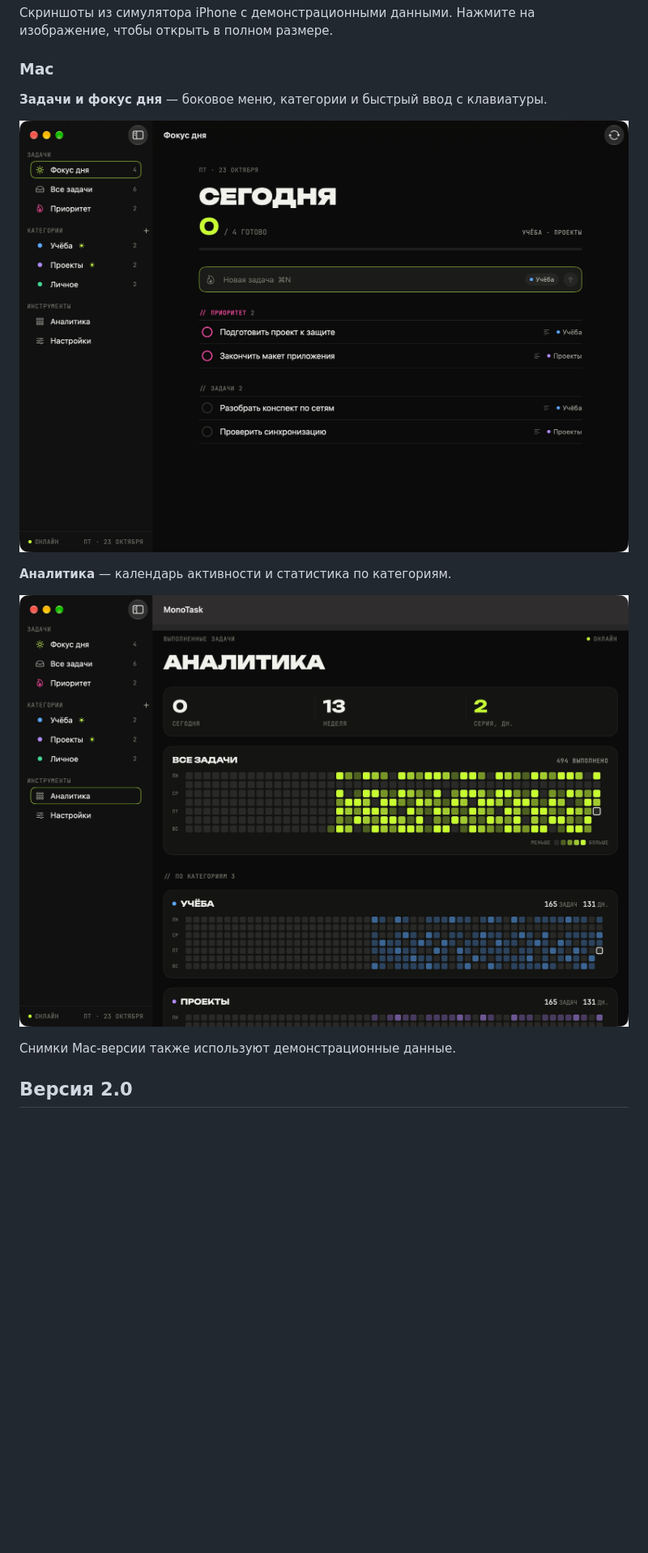
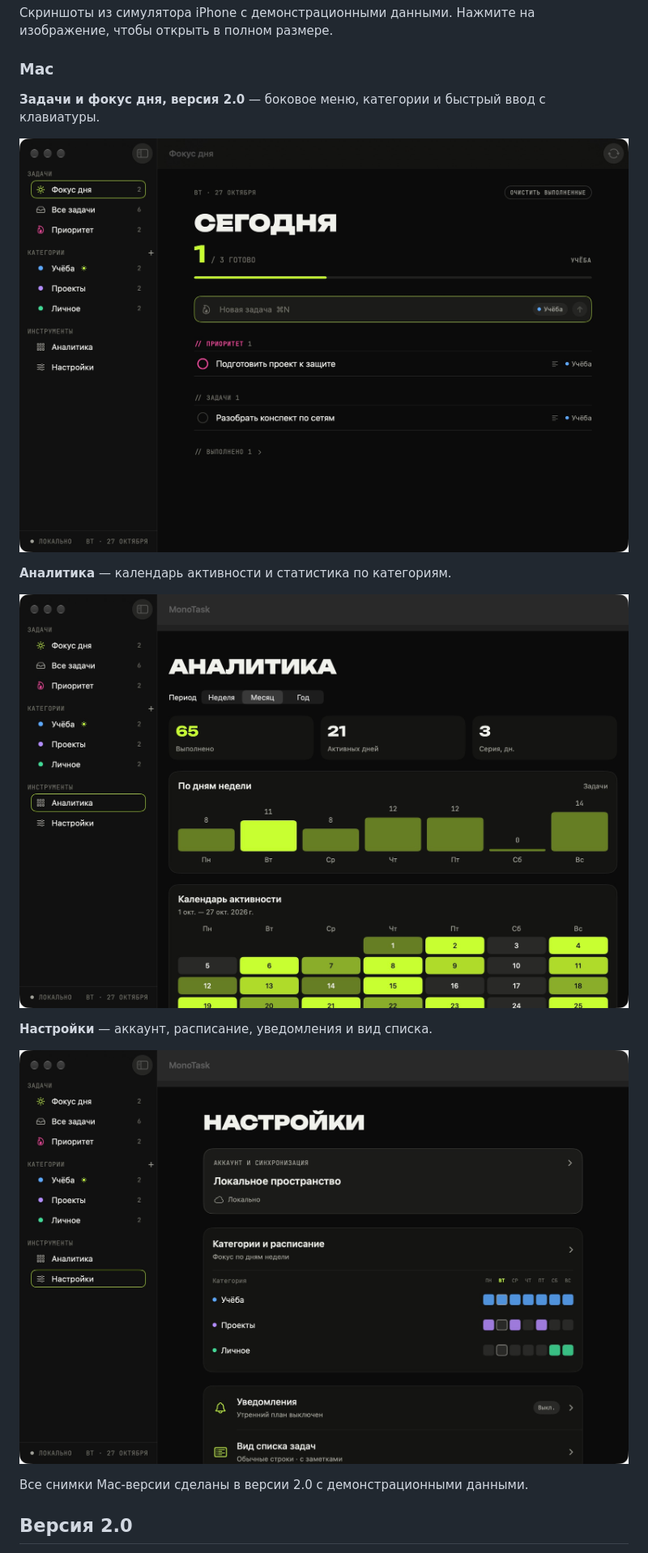
Before and after one commit to egoar777/MonoTask, a Markdown page: README.md, the part around the change. Shown: that part at 81% size. Rendered like a GitHub page; pictures changed too: docs/screenshots/mac-activity.jpg, docs/screenshots/mac-settings.jpg (added), docs/screenshots/mac-today.jpg; blank space fills up the shorter version.

Commit message:
Refresh macOS screenshots for version 2.0

```diff
--- a/README.md
+++ b/README.md
@@ -34,7 +34,7 @@
 
 ### Mac
 
-**Задачи и фокус дня** — боковое меню, категории и быстрый ввод с клавиатуры.
+**Задачи и фокус дня, версия 2.0** — боковое меню, категории и быстрый ввод с клавиатуры.
 
 [![MonoTask на Mac — задачи и фокус дня](docs/screenshots/mac-today.jpg)](docs/screenshots/mac-today.jpg)
 
@@ -42,7 +42,11 @@
 
 [![MonoTask на Mac — аналитика](docs/screenshots/mac-activity.jpg)](docs/screenshots/mac-activity.jpg)
 
-Снимки Mac-версии также используют демонстрационные данные.
+**Настройки** — аккаунт, расписание, уведомления и вид списка.
+
+[![MonoTask 2.0 на Mac — настройки](docs/screenshots/mac-settings.jpg)](docs/screenshots/mac-settings.jpg)
+
+Все снимки Mac-версии сделаны в версии 2.0 с демонстрационными данными.
 
 ## Версия 2.0
 
```
